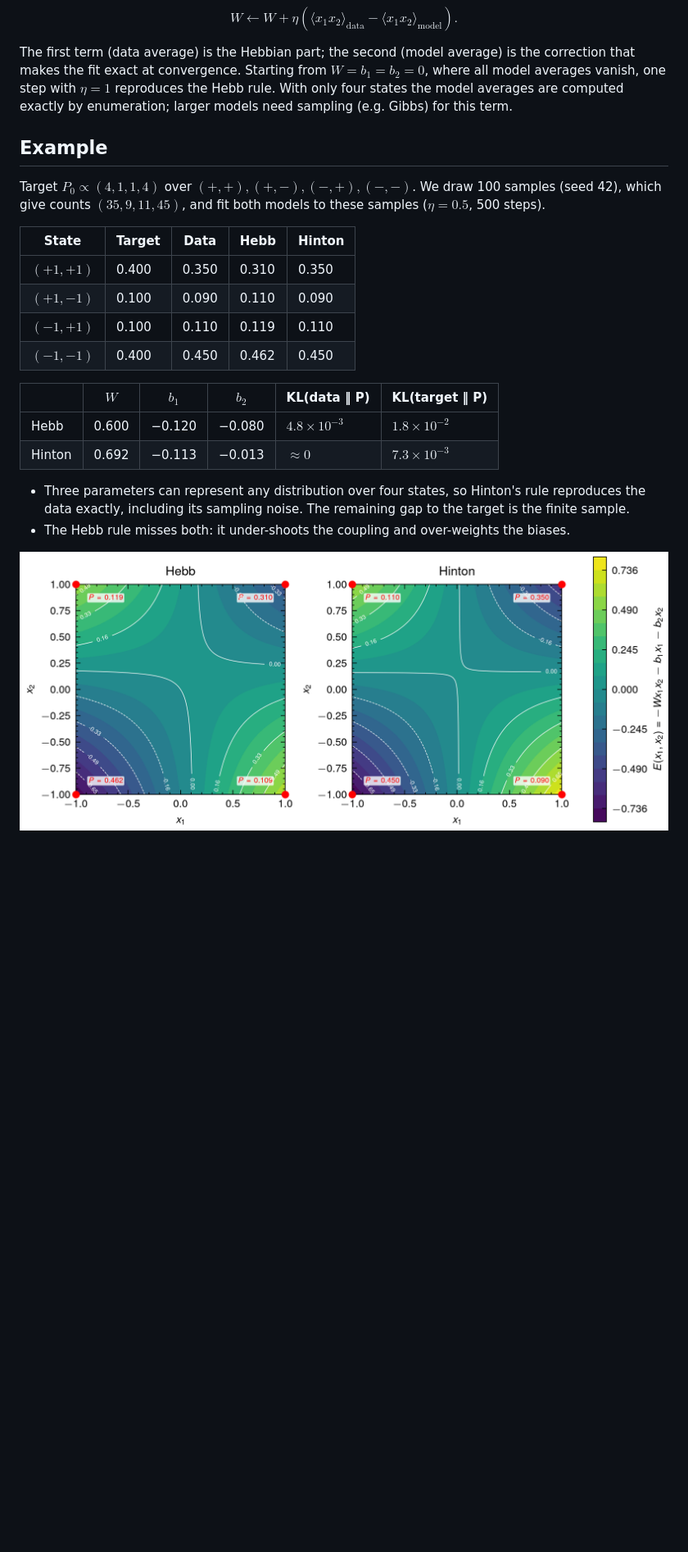
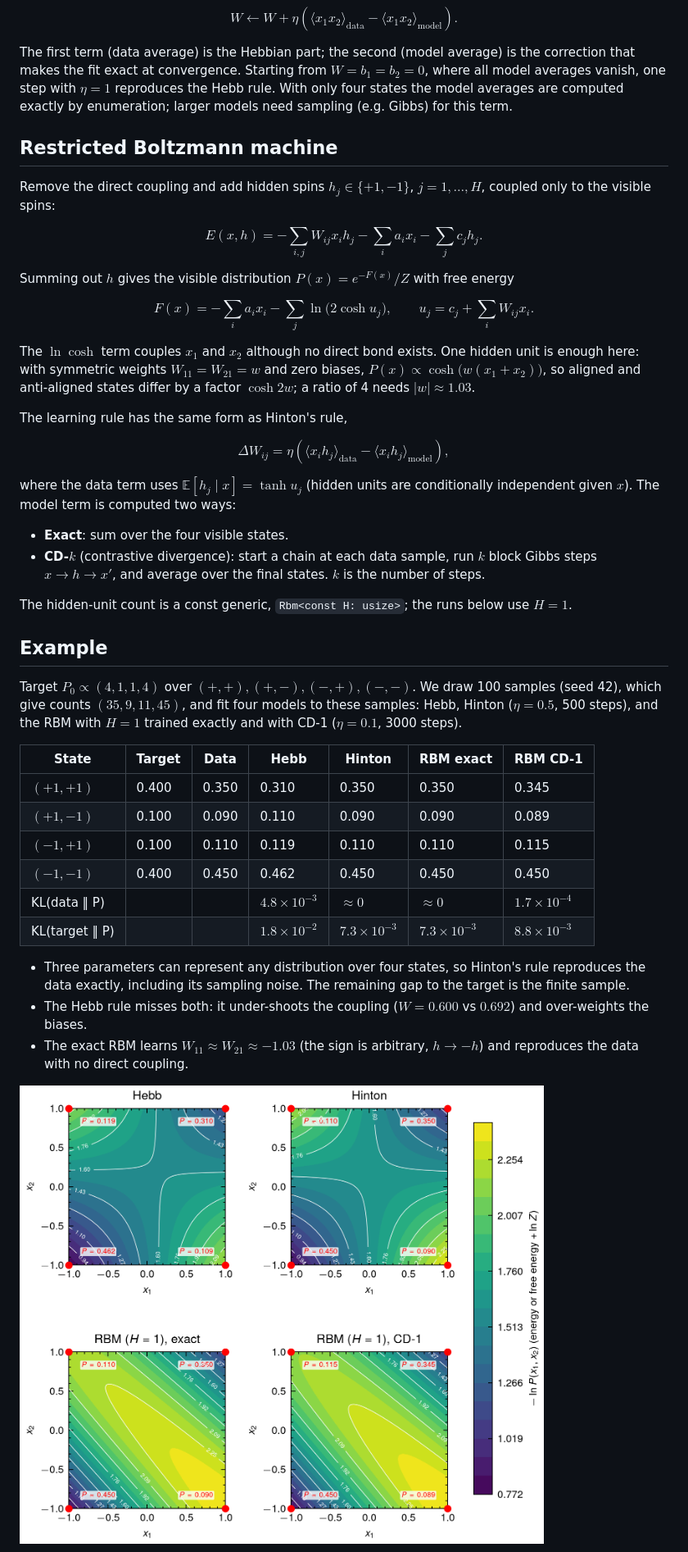
Before and after one commit to Axect/boltzmann, a Markdown page: README.md, the part around one of its changes. Shown at 82% size. Drawn GitHub-style; pictures changed too: contour_energy.png; blank space fills up the shorter version.

Commit message:
Add RBM with exact and CD-k training, compare four models

```diff
--- a/README.md
+++ b/README.md
@@ -52,24 +52,58 @@ makes the fit exact at convergence. Starting from $W = b_1 = b_2 = 0$, where all
 one step with $\eta = 1$ reproduces the Hebb rule. With only four states the model averages are
 computed exactly by enumeration; larger models need sampling (e.g. Gibbs) for this term.
 
+## Restricted Boltzmann machine
+
+Remove the direct coupling and add hidden spins $h_j \in \{+1, -1\}$, $j = 1, \dots, H$, coupled only to
+the visible spins:
+
+$$
+E(x, h) = -\sum_{i,j} W_{ij} x_i h_j - \sum_i a_i x_i - \sum_j c_j h_j .
+$$
+
+Summing out $h$ gives the visible distribution $P(x) = e^{-F(x)} / Z$ with free energy
+
+$$
+F(x) = -\sum_i a_i x_i - \sum_j \ln\bigl(2 \cosh u_j\bigr), \qquad u_j = c_j + \sum_i W_{ij} x_i .
+$$
+
+The $\ln\cosh$ term couples $x_1$ and $x_2$ although no direct bond exists. One hidden unit is enough
+here: with symmetric weights $W_{11} = W_{21} = w$ and zero biases, $P(x) \propto \cosh\bigl(w(x_1 + x_2)\bigr)$,
+so aligned and anti-aligned states differ by a factor $\cosh 2w$; a ratio of 4 needs $|w| \approx 1.03$.
+
+The learning rule has the same form as Hinton's rule,
+
+$$
+\Delta W_{ij} = \eta \left( \langle x_i h_j \rangle_{\text{data}} - \langle x_i h_j \rangle_{\text{model}} \right),
+$$
+
+where the data term uses $\mathbb{E}[h_j \mid x] = \tanh u_j$ (hidden units are conditionally independent
+given $x$). The model term is computed two ways:
+
+- **Exact**: sum over the four visible states.
+- **CD-$k$** (contrastive divergence): start a chain at each data sample, run $k$ block Gibbs steps
+  $x \to h \to x'$, and average over the final states. $k$ is the number of steps.
+
+The hidden-unit count is a const generic, `Rbm<const H: usize>`; the runs below use $H = 1$.
+
 ## Example
 
 Target $P_0 \propto (4, 1, 1, 4)$ over $(+,+), (+,-), (-,+), (-,-)$. We draw 100 samples (seed 42),
-which give counts $(35, 9, 11, 45)$, and fit both models to these samples ($\eta = 0.5$, 500 steps).
+which give counts $(35, 9, 11, 45)$, and fit four models to these samples: Hebb, Hinton ($\eta = 0.5$,
+500 steps), and the RBM with $H = 1$ trained exactly and with CD-1 ($\eta = 0.1$, 3000 steps).
 
-| State | Target | Data | Hebb | Hinton |
-|---|---|---|---|---|
-| $(+1, +1)$ | 0.400 | 0.350 | 0.310 | 0.350 |
-| $(+1, -1)$ | 0.100 | 0.090 | 0.110 | 0.090 |
-| $(-1, +1)$ | 0.100 | 0.110 | 0.119 | 0.110 |
-| $(-1, -1)$ | 0.400 | 0.450 | 0.462 | 0.450 |
-
-| | $W$ | $b_1$ | $b_2$ | KL(data ‖ P) | KL(target ‖ P) |
-|---|---|---|---|---|---|
-| Hebb | 0.600 | −0.120 | −0.080 | $4.8 \times 10^{-3}$ | $1.8 \times 10^{-2}$ |
-| Hinton | 0.692 | −0.113 | −0.013 | $\approx 0$ | $7.3 \times 10^{-3}$ |
+| State | Target | Data | Hebb | Hinton | RBM exact | RBM CD-1 |
+|---|---|---|---|---|---|---|
+| $(+1, +1)$ | 0.400 | 0.350 | 0.310 | 0.350 | 0.350 | 0.345 |
+| $(+1, -1)$ | 0.100 | 0.090 | 0.110 | 0.090 | 0.090 | 0.089 |
+| $(-1, +1)$ | 0.100 | 0.110 | 0.119 | 0.110 | 0.110 | 0.115 |
+| $(-1, -1)$ | 0.400 | 0.450 | 0.462 | 0.450 | 0.450 | 0.450 |
+| KL(data ‖ P) | | | $4.8 \times 10^{-3}$ | $\approx 0$ | $\approx 0$ | $1.7 \times 10^{-4}$ |
+| KL(target ‖ P) | | | $1.8 \times 10^{-2}$ | $7.3 \times 10^{-3}$ | $7.3 \times 10^{-3}$ | $8.8 \times 10^{-3}$ |
 
 - Three parameters can represent any distribution over four states, so Hinton's rule reproduces the
   data exactly, including its sampling noise. The remaining gap to the target is the finite sample.
-- The Hebb rule misses both: it under-shoots the coupling and over-weights the biases.
+- The Hebb rule misses both: it under-shoots the coupling ($W = 0.600$ vs $0.692$) and over-weights the biases.
+- The exact RBM learns $W_{11} \approx W_{21} \approx -1.03$ (the sign is arbitrary, $h \to -h$) and
+  reproduces the data with no direct coupling.
 
```
Also changed, not shown: other parts of README.md (+20 -4 lines), 5 other files.
